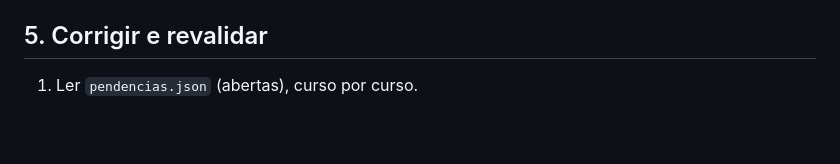
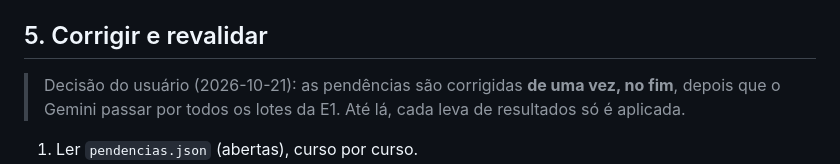
Before and after one commit to allissondella/diver, a Markdown page: docs/VALIDACAO_EXTERNA.md, the part around the change. GitHub-like rendering; blank space fills up the shorter version.

Commit message:
docs: correções da validação externa ficam para o fim do processo
Co-Authored-By: Claude Opus 5.5 <noreply@anthropic.com>
Claude-Session: https://claude.ai/code/session_01LyabNutfroBAf975qxjMxs

```diff
--- a/docs/VALIDACAO_EXTERNA.md
+++ b/docs/VALIDACAO_EXTERNA.md
@@ -55,6 +55,8 @@ A numeração segue a ordem do `ORDEM` no script (Radiologia, Segurança, Explor
   - `docs/validacao-externa/PROGRESSO.md`: o resumo, regenerado a cada `aplicar` ou `progresso`.
 
 ## 5. Corrigir e revalidar
+> Decisão do usuário (2026-10-21): as pendências são corrigidas **de uma vez, no fim**, depois que o Gemini passar por todos os lotes da E1. Até lá, cada leva de resultados só é aplicada.
+
 1. Ler `pendencias.json` (abertas), curso por curso.
 2. Corrigir seguindo a skill `criar-trilha`:
    - fato: só o trecho apontado;
```
Also changed, not shown: CLAUDE.md (+1 -1 lines).
